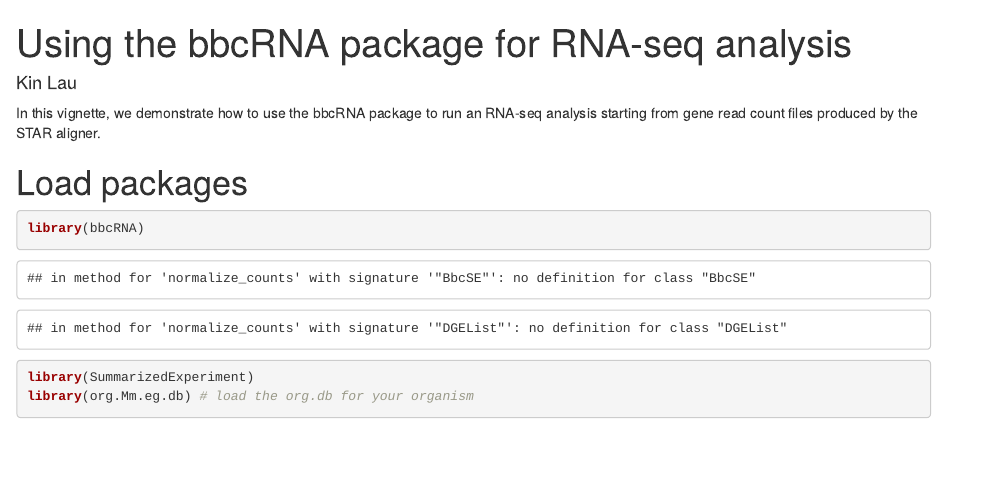
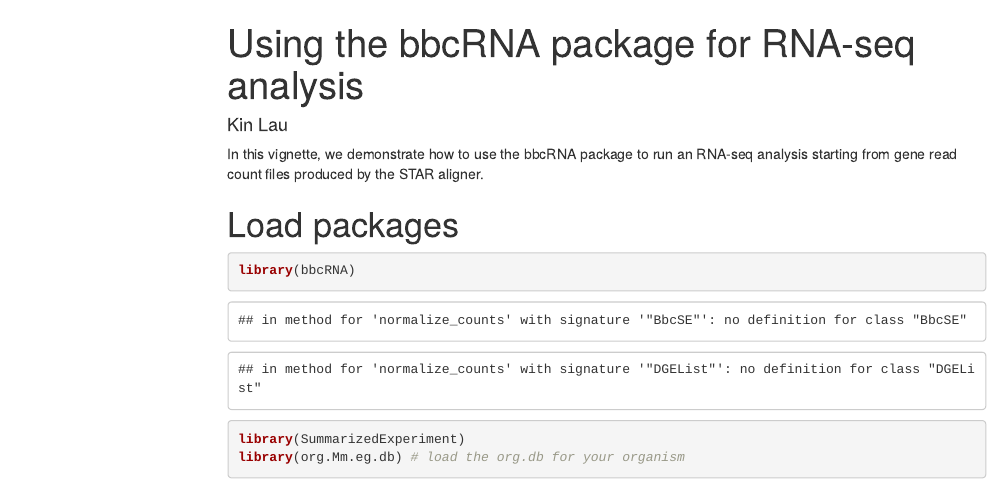
Before and after one commit to vari-bbc/bbcRNA, an R Markdown document (vignettes/rnaseq_from_star.Rmd): the page in a window 1100 px wide, from its top. Rendered offline with R 4.5, knitr and Pandoc, with nearby package versions; some code elsewhere in the file could not run offline; menus at the side of the page are left out; common packages that the code uses without loading them are loaded.

Commit message:
Removed BioC style from vignette. I like having the code and the output in different colored boxes.

```diff
--- a/vignettes/rnaseq_from_star.Rmd
+++ b/vignettes/rnaseq_from_star.Rmd
@@ -2,7 +2,7 @@
 title: "Using the bbcRNA package for RNA-seq analysis"
 author: Kin Lau
 output:
-  BiocStyle::html_document:
+  html_document:
         toc: true
         toc_depth: 2
         toc_float: true
```
